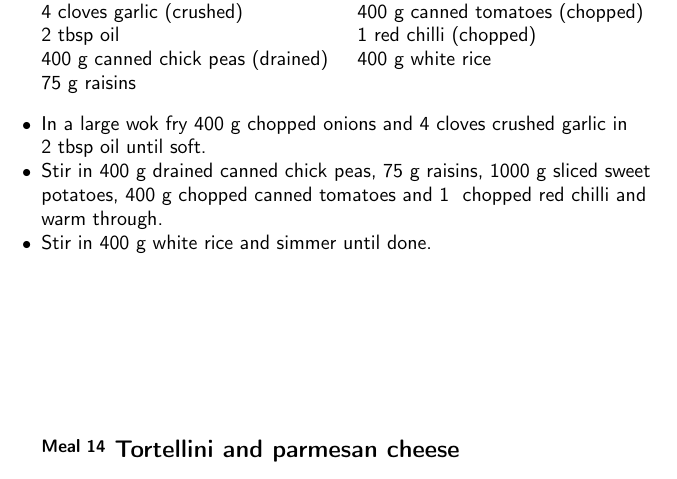
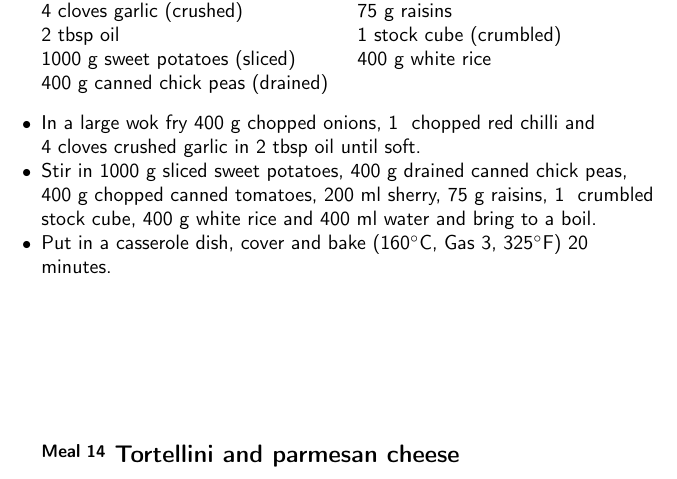
Before and after one commit to joejcollins/harmony-angel, a LaTeX document (ConsoleApp/Output/FoodFile.tex, which reads ConsoleApp/Output/Content.tex): part of page 10 of 17, cut so that both start at the same text. Compiled offline with pdfLaTeX.

Commit message:
Adjusted the chick pea risotto.

```diff
--- a/ConsoleApp/Output/Content.tex
+++ b/ConsoleApp/Output/Content.tex
@@ -483,13 +487,15 @@
 
 		\begin{ingredients}
 		400 g onions (chopped) \\
+	1  red chilli (chopped) \\
 	4 cloves garlic (crushed) \\
 	2 tbsp oil  \\
+	1000 g sweet potatoes (sliced) \\
 	400 g canned chick peas (drained) \\
+	400 g canned tomatoes (chopped) \\
+	200 ml sherry  \\
 	75 g raisins  \\
-	1000 g sweet potatoes (sliced) \\
-	400 g canned tomatoes (chopped) \\
-	1  red chilli (chopped) \\
+	1  stock cube (crumbled) \\
 	400 g white rice  \\
 
 		\end{ingredients}
@@ -497,7 +503,8 @@
     \begin{instructions}
     \item
         In a large wok fry
-        400~g chopped onions
+        400~g chopped onions,
+        1~ chopped red chilli
         and
         4~cloves crushed garlic
         in
@@ -505,17 +512,22 @@
         until soft.
       \item
         Stir in
+        1000~g sliced sweet potatoes,
         400~g drained canned chick peas,
+        400~g chopped canned tomatoes,
+        200~ml  sherry,
         75~g  raisins,
-        1000~g sliced sweet potatoes,
-        400~g chopped canned tomatoes
+        1~ crumbled stock cube,
+        400~g  white rice
         and
-        1~ chopped red chilli
-        and warm through.
+        400~ml  water
+        and bring to a boil.
       \item
-        Stir in
-        400~g  white rice
-        and simmer until done.
+        Put in a
+        casserole dish,
+        cover and bake
+      (160$^{\circ}$C, Gas 3, 325$^{\circ}$F)
+     20 minutes.
 
     \end{instructions}
     \end{recipe}%
```
Also changed, not shown: ConsoleApp/Output/Content.tex (4 more changed lines), 3 other files.
